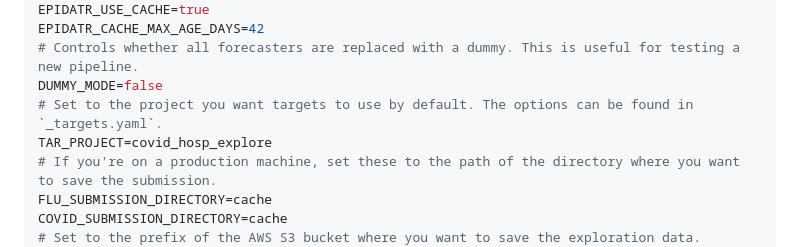
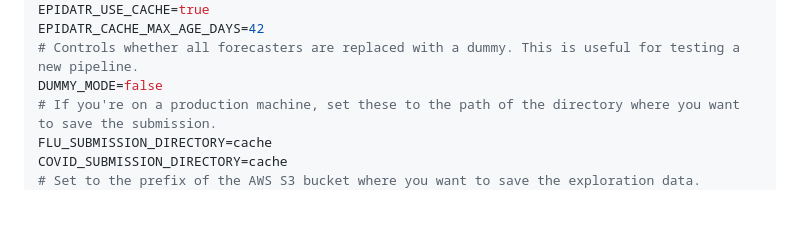
Before and after one commit to cmu-delphi/exploration-tooling, a Markdown page: README.md, the part around the change. Rendered like a GitHub page; blank space fills up the shorter version.

```diff
--- a/README.md
+++ b/README.md
@@ -20,8 +20,6 @@ EPIDATR_USE_CACHE=true
 EPIDATR_CACHE_MAX_AGE_DAYS=42
 # Controls whether all forecasters are replaced with a dummy. This is useful for testing a new pipeline.
 DUMMY_MODE=false
-# Set to the project you want targets to use by default. The options can be found in `_targets.yaml`.
-TAR_PROJECT=covid_hosp_explore
 # If you're on a production machine, set these to the path of the directory where you want to save the submission.
 FLU_SUBMISSION_DIRECTORY=cache
 COVID_SUBMISSION_DIRECTORY=cache
```
Also changed, not shown: REFACTORING_IDEAS.md (+82 -0 lines).
